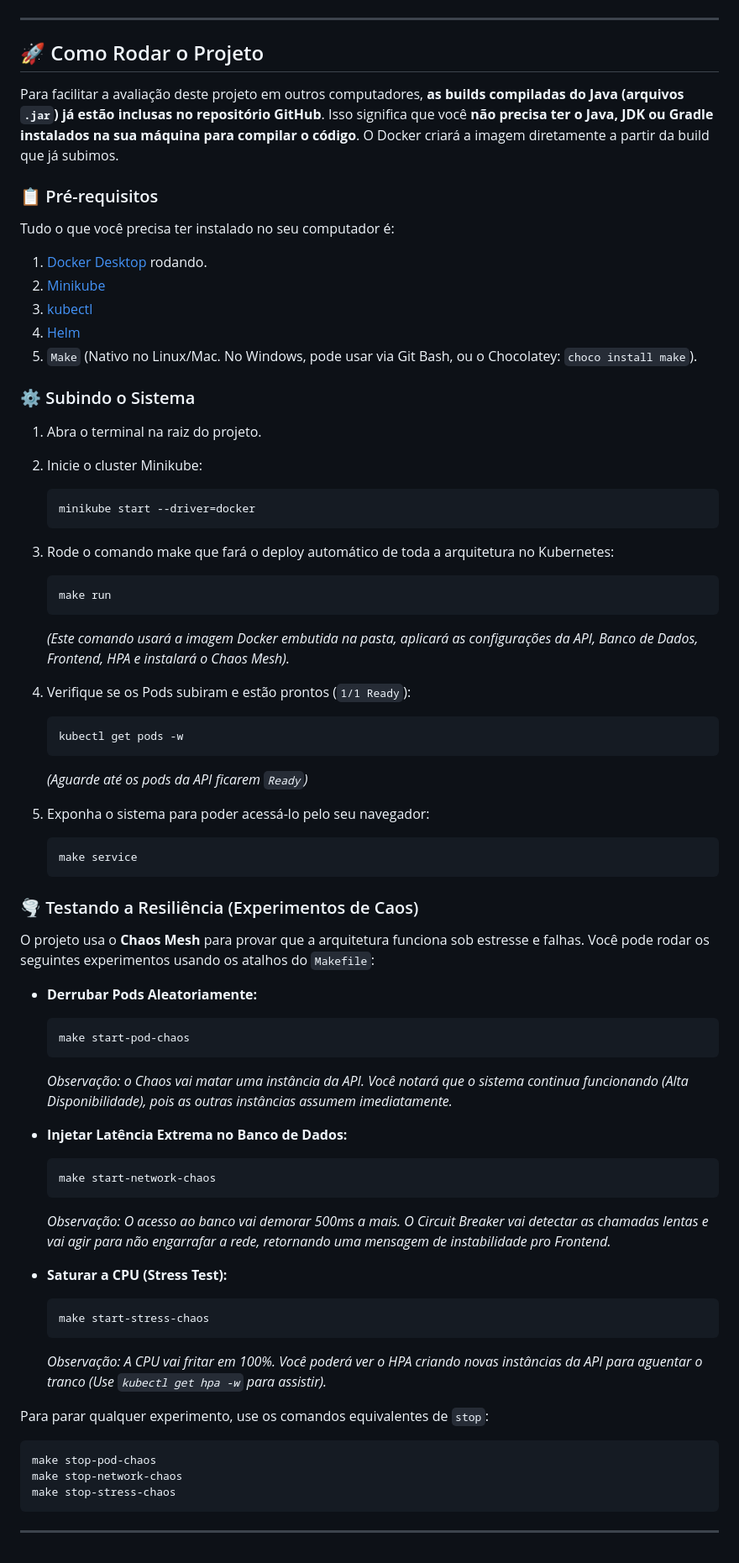
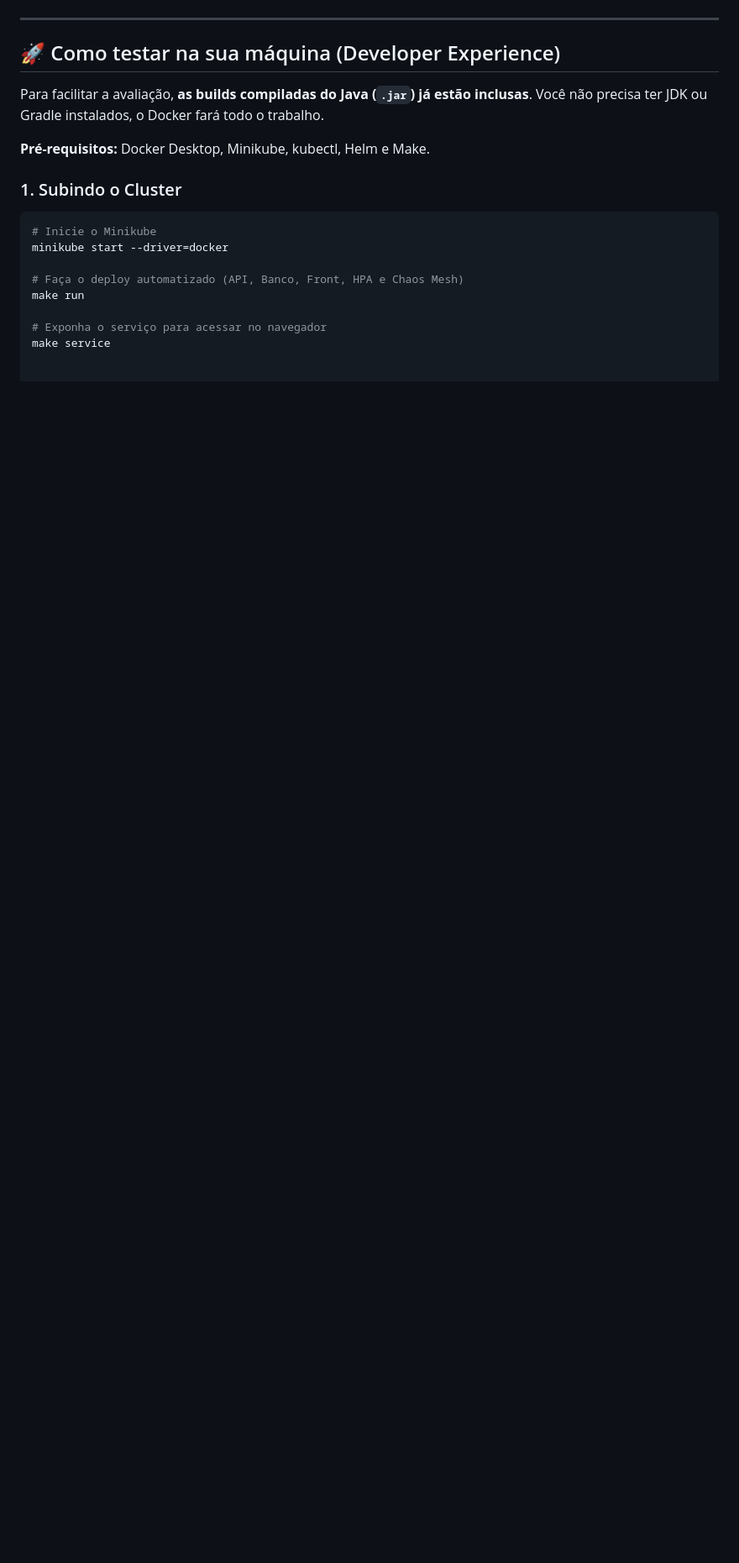
Before and after one commit to henriqueqtx/sd-resiliencia, a Markdown page: README.md, the part around one of its changes. Shown at 84% size. Drawn GitHub-style; blank space fills up the shorter version.

````diff
--- a/README.md
+++ b/README.md
@@ -47,70 +36,19 @@ Abaixo estão detalhadas todas as técnicas implementadas para garantir a alta d
 
 ---
 
-## 🚀 Como Rodar o Projeto
+## 🚀 Como testar na sua máquina (Developer Experience)
 
-Para facilitar a avaliação deste projeto em outros computadores, **as builds compiladas do Java (arquivos `.jar`) já estão inclusas no repositório GitHub**. Isso significa que você **não precisa ter o Java, JDK ou Gradle instalados na sua máquina para compilar o código**. O Docker criará a imagem diretamente a partir da build que já subimos.
+Para facilitar a avaliação, **as builds compiladas do Java (`.jar`) já estão inclusas**. Você não precisa ter JDK ou Gradle instalados, o Docker fará todo o trabalho.
 
-### 📋 Pré-requisitos
-Tudo o que você precisa ter instalado no seu computador é:
-1. [Docker Desktop](https://www.docker.com/products/docker-desktop/) rodando.
-2. [Minikube](https://minikube.sigs.k8s.io/docs/start/)
-3. [kubectl](https://kubernetes.io/docs/tasks/tools/)
-4. [Helm](https://helm.sh/docs/intro/install/)
-5. `Make` (Nativo no Linux/Mac. No Windows, pode usar via Git Bash, ou o Chocolatey: `choco install make`).
+**Pré-requisitos:** Docker Desktop, Minikube, kubectl, Helm e Make.
 
-### ⚙️ Subindo o Sistema
+### 1. Subindo o Cluster
+```bash
+# Inicie o Minikube
+minikube start --driver=docker
 
-1. Abra o terminal na raiz do projeto.
-2. Inicie o cluster Minikube:
-   ```bash
-   minikube start --driver=docker
-   ```
-3. Rode o comando make que fará o deploy automático de toda a arquitetura no Kubernetes:
-   ```bash
-   make run
-   ```
-   *(Este comando usará a imagem Docker embutida na pasta, aplicará as configurações da API, Banco de Dados, Frontend, HPA e instalará o Chaos Mesh).*
+# Faça o deploy automatizado (API, Banco, Front, HPA e Chaos Mesh)
+make run
 
-4. Verifique se os Pods subiram e estão prontos (`1/1 Ready`):
-   ```bash
-   kubectl get pods -w
-   ```
-   *(Aguarde até os pods da API ficarem `Ready`)*
-
-5. Exponha o sistema para poder acessá-lo pelo seu navegador:
-   ```bash
-   make service
-   ```
-
-### 🌪️ Testando a Resiliência (Experimentos de Caos)
-
-O projeto usa o **Chaos Mesh** para provar que a arquitetura funciona sob estresse e falhas.
-Você pode rodar os seguintes experimentos usando os atalhos do `Makefile`:
-
-- **Derrubar Pods Aleatoriamente:**
-  ```bash
-  make start-pod-chaos
-  ```
-  *Observação: o Chaos vai matar uma instância da API. Você notará que o sistema continua funcionando (Alta Disponibilidade), pois as outras instâncias assumem imediatamente.*
-
-- **Injetar Latência Extrema no Banco de Dados:**
-  ```bash
-  make start-network-chaos
-  ```
-  *Observação: O acesso ao banco vai demorar 500ms a mais. O Circuit Breaker vai detectar as chamadas lentas e vai agir para não engarrafar a rede, retornando uma mensagem de instabilidade pro Frontend.*
-
-- **Saturar a CPU (Stress Test):**
-  ```bash
-  make start-stress-chaos
-  ```
-  *Observação: A CPU vai fritar em 100%. Você poderá ver o HPA criando novas instâncias da API para aguentar o tranco (Use `kubectl get hpa -w` para assistir).*
-
-Para parar qualquer experimento, use os comandos equivalentes de `stop`:
-```bash
-make stop-pod-chaos
-make stop-network-chaos
-make stop-stress-chaos
-```
-
----
+# Exponha o serviço para acessar no navegador
+make service
````
Also changed, not shown: other parts of README.md (+22 -33 lines).
